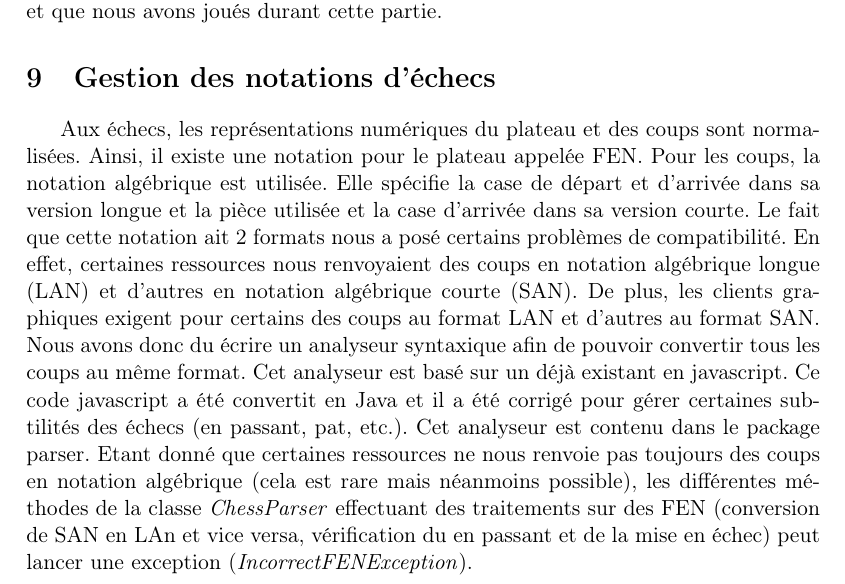
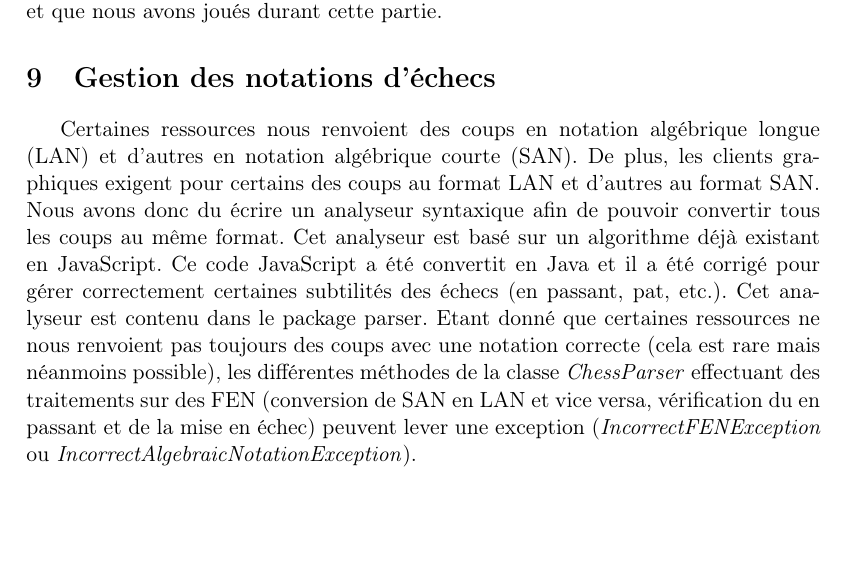
Before and after one commit to pchaigno/chess-service, a LaTeX document (Documentations/technical_guide.tex): part of page 6 of 6, cut so that both start at the same text, the shorter picture padded with empty space. Compiled offline with LaTeX, dvips and Ghostscript; the source files are stored in an older character set and shown here as Unicode.

Commit message:
Few correction in the notations parser part in the technical guide.

```diff
--- a/Documentations/technical_guide.tex
+++ b/Documentations/technical_guide.tex
@@ -165,18 +165,13 @@ A la fin d'une partie, chaque ressource est récompensée proportionnellement à
 
 
 \section{Gestion des notations d'échecs}
-Aux échecs, les représentations numériques du plateau et des coups sont normalisées.
-Ainsi, il existe une notation pour le plateau appelée FEN.
-Pour les coups, la notation algébrique est utilisée.
-Elle spécifie la case de départ et d'arrivée dans sa version longue et la pièce utilisée et la case d'arrivée dans sa version courte.
-Le fait que cette notation ait 2 formats nous a posé certains problèmes de compatibilité.
-En effet, certaines ressources nous renvoyaient des coups en notation algébrique longue (LAN) et d'autres en notation algébrique courte (SAN).
+Certaines ressources nous renvoient des coups en notation algébrique longue (LAN) et d'autres en notation algébrique courte (SAN).
 De plus, les clients graphiques exigent pour certains des coups au format LAN et d'autres au format SAN.
 Nous avons donc du écrire un analyseur syntaxique afin de pouvoir convertir tous les coups au même format.
-Cet analyseur est basé sur un déjà existant en javascript.
-Ce code javascript a été convertit en Java et il a été corrigé pour gérer certaines subtilités des échecs (en passant, pat, etc.).
+Cet analyseur est basé sur un algorithme déjà existant en JavaScript.
+Ce code JavaScript a été convertit en Java et il a été corrigé pour gérer correctement certaines subtilités des échecs (en passant, pat, etc.).
 Cet analyseur est contenu dans le package parser.
-Etant donné que certaines ressources ne nous renvoie pas toujours des coups en notation algébrique (cela est rare mais néanmoins possible), les différentes méthodes de la classe \textit{ChessParser} effectuant des traitements sur des FEN (conversion de SAN en LAn et vice versa, vérification du en passant et de la mise en échec) peut lancer une exception (\textit{IncorrectFENException}).
+Etant donné que certaines ressources ne nous renvoient pas toujours des coups avec une notation correcte (cela est rare mais néanmoins possible), les différentes méthodes de la classe \textit{ChessParser} effectuant des traitements sur des FEN (conversion de SAN en LAN et vice versa, vérification du en passant et de la mise en échec) peuvent lever une exception (\textit{IncorrectFENException} ou \textit{IncorrectAlgebraicNotationException}).
 
 
 \end{document}
```
